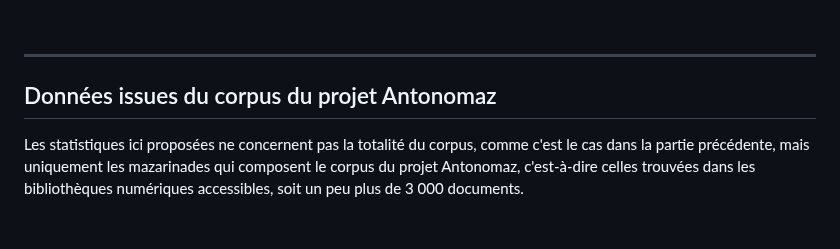
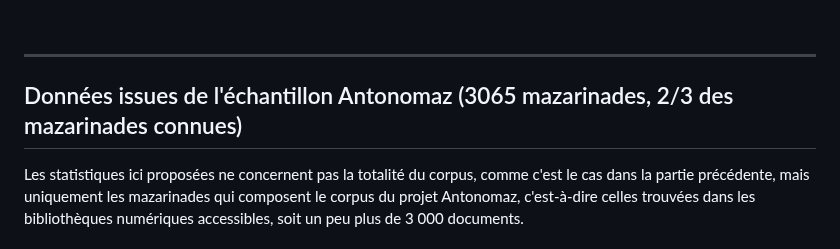
Before and after one commit to Antonomaz/Application, a Markdown page: Markdown/statistiques.md, the part around the change. Drawn GitHub-style.

```diff
--- a/Markdown/statistiques.md
+++ b/Markdown/statistiques.md
@@ -135,7 +135,7 @@ La moitié des mazarinades comportent 7-8 pages (2 cahiers), et 11 % comportent
 <br/>
 <hr/>
 
-## Données issues du corpus du projet Antonomaz
+## Données issues de l'échantillon Antonomaz (3065 mazarinades, 2/3 des mazarinades connues)
 
 Les statistiques ici proposées ne concernent pas la totalité du corpus, comme c'est le cas dans la partie précédente, mais uniquement les mazarinades qui composent le corpus du projet Antonomaz, c'est-à-dire celles trouvées dans les bibliothèques numériques accessibles, soit un peu plus de 3 000 documents.
 
```
